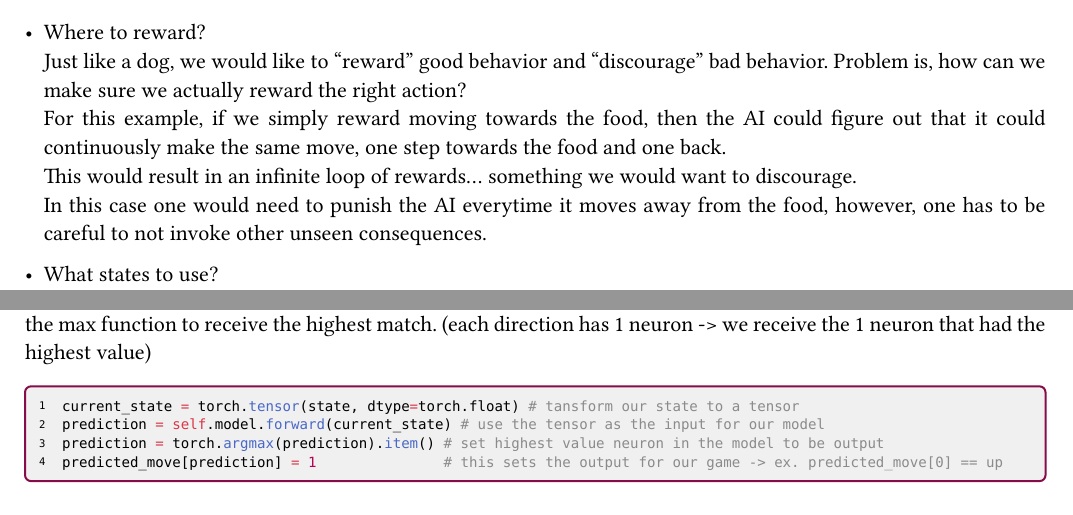
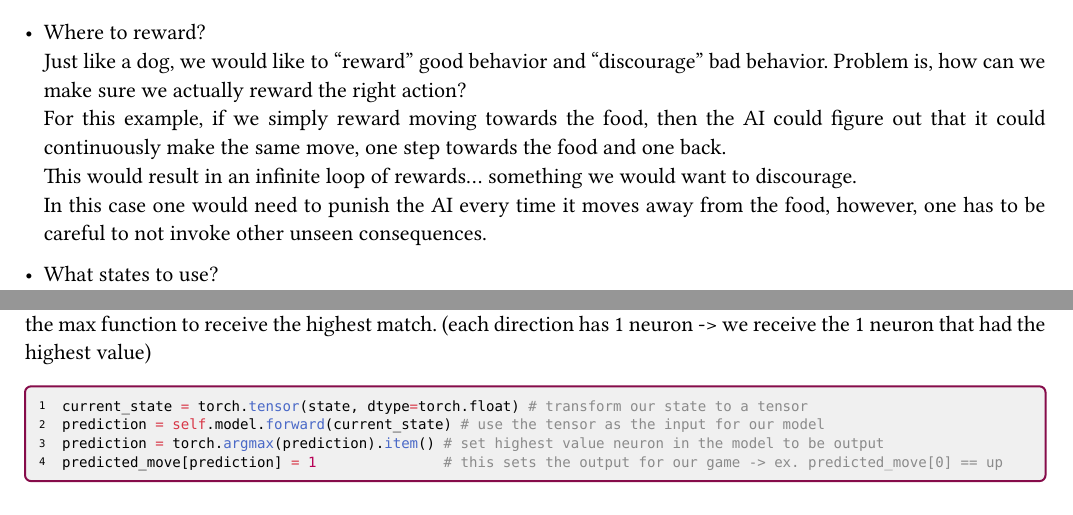
Before and after one commit to DashieTM/pycol, a Typst document (documentation.typ): two parts of page 5 of 5, joined at a grey line, cut so that both start at the same text. The pictures show the PDF file documentation.pdf that the author committed with the source.

Commit message:
doc: Fix spelling mistakes

````diff
--- a/documentation.typ
+++ b/documentation.typ
@@ -130,7 +130,7 @@ Something that is of course not feasible in other games, situations.
   Just like a dog, we would like to "reward" good behavior and "discourage" bad behavior. Problem is, how can we make sure we actually reward the right action?\
   For this example, if we simply reward moving towards the food, then the AI could figure out that it could continuously make the same move, one step towards the food and one back.\
   This would result in an infinite loop of rewards... something we would want to discourage.\
-  In this case one would need to punish the AI everytime it moves away from the food, however, one has to be careful to not invoke other unseen consequences.
+  In this case one would need to punish the AI every time it moves away from the food, however, one has to be careful to not invoke other unseen consequences.
 
 - What states to use?\
   The states that the AI receives can heavily impact the learning process, providing more information automatically makes it harder for a single state to matter.\
@@ -146,7 +146,7 @@ The input mapping is done with a simple integer, this means that we have the val
 0 is up, 1 is right, 2 is down, and 3 is left. (CSS style)\
 For the random part we simply use the rand functionality from python, and on the Linear_QNet side, we can use the max function to receive the highest match. (each direction has 1 neuron -> we receive the 1 neuron that had the highest value)
 ```python
-current_state = torch.tensor(state, dtype=torch.float) # tansform our state to a tensor
+current_state = torch.tensor(state, dtype=torch.float) # transform our state to a tensor
 prediction = self.model.forward(current_state) # use the tensor as the input for our model
 prediction = torch.argmax(prediction).item() # set highest value neuron in the model to be output
 predicted_move[prediction] = 1               # this sets the output for our game -> ex. predicted_move[0] == up
````
Also changed, not shown: documentation.pdf, documentation.typ (4 more changed lines).
